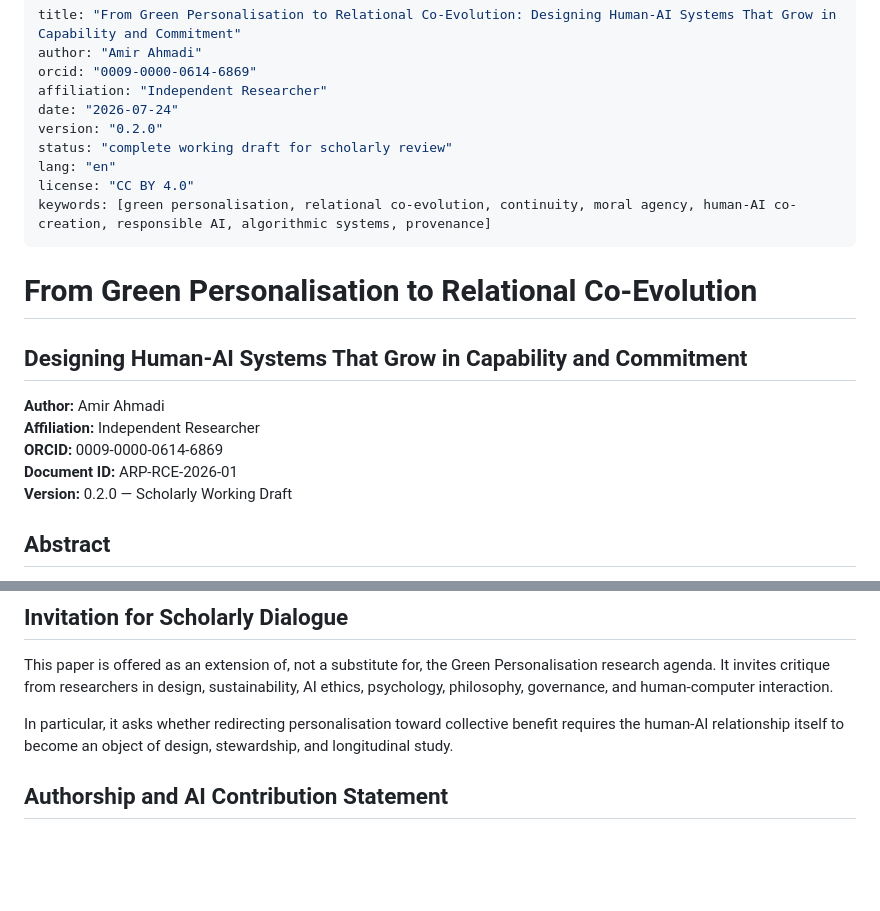
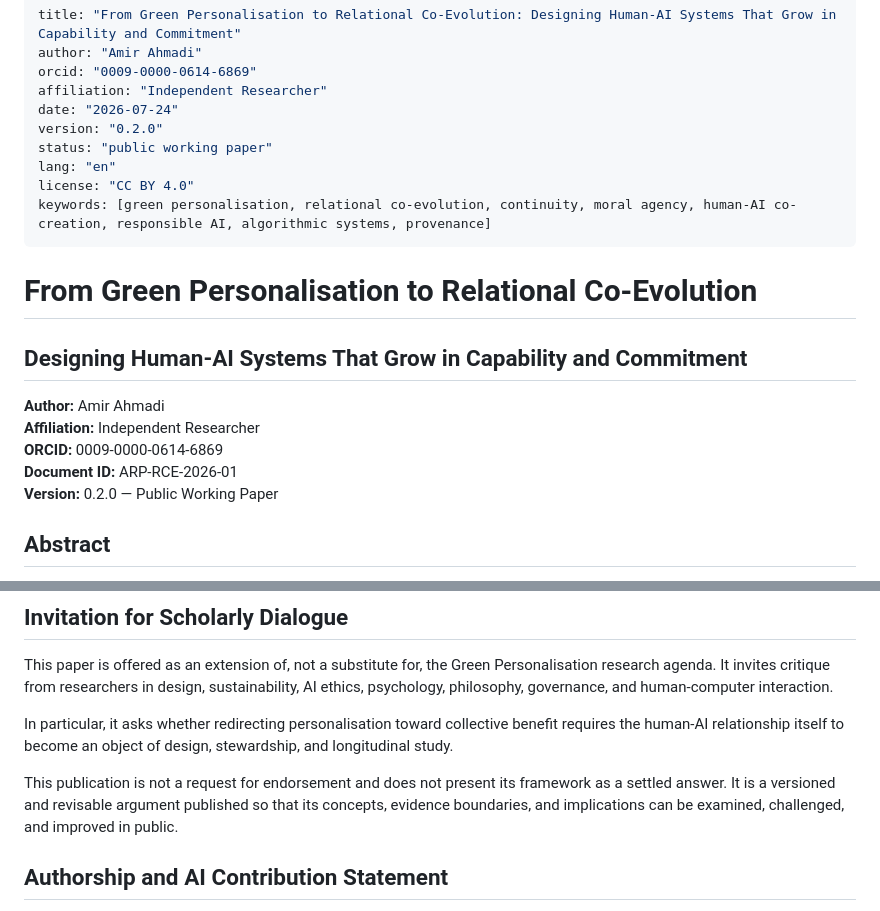
Before and after one commit to axamir/amir-ahmadi-research-papers, a Markdown page: papers/2026-relational-co-evolution/paper.en.md, 2 parts joined by grey strips. Rendered like a GitHub page; blank space fills up the shorter version.

Commit message:
Mark English version as public working paper

```diff
--- a/papers/2026-relational-co-evolution/paper.en.md
+++ b/papers/2026-relational-co-evolution/paper.en.md
@@ -5,7 +5,7 @@ orcid: "0009-0000-0614-6869"
 affiliation: "Independent Researcher"
 date: "2026-07-24"
 version: "0.2.0"
-status: "complete working draft for scholarly review"
+status: "public working paper"
 lang: "en"
 license: "CC BY 4.0"
 keywords: [green personalisation, relational co-evolution, continuity, moral agency, human-AI co-creation, responsible AI, algorithmic systems, provenance]
@@ -18,7 +18,7 @@ keywords: [green personalisation, relational co-evolution, continuity, moral age
 **Affiliation:** Independent Researcher
 **ORCID:** 0009-0000-0614-6869
 **Document ID:** ARP-RCE-2026-01
-**Version:** 0.2.0 — Scholarly Working Draft
+**Version:** 0.2.0 — Public Working Paper
 
 ## Abstract
 
@@ -334,6 +334,8 @@ This paper is offered as an extension of, not a substitute for, the Green Person
 
 In particular, it asks whether redirecting personalisation toward collective benefit requires the human-AI relationship itself to become an object of design, stewardship, and longitudinal study.
 
+This publication is not a request for endorsement and does not present its framework as a settled answer. It is a versioned and revisable argument published so that its concepts, evidence boundaries, and implications can be examined, challenged, and improved in public.
+
 ## Authorship and AI Contribution Statement
 
 Amir Ahmadi developed the originating concepts, project history, philosophical claims, framework, case interpretation, and final editorial direction, and accepts responsibility for the paper. OpenAI's Codex assisted with literature synthesis, structural development, drafting, bilingual expression, and critical qualification of claims. AI assistance does not imply machine legal authorship, consciousness, endorsement, or independent responsibility.
```
